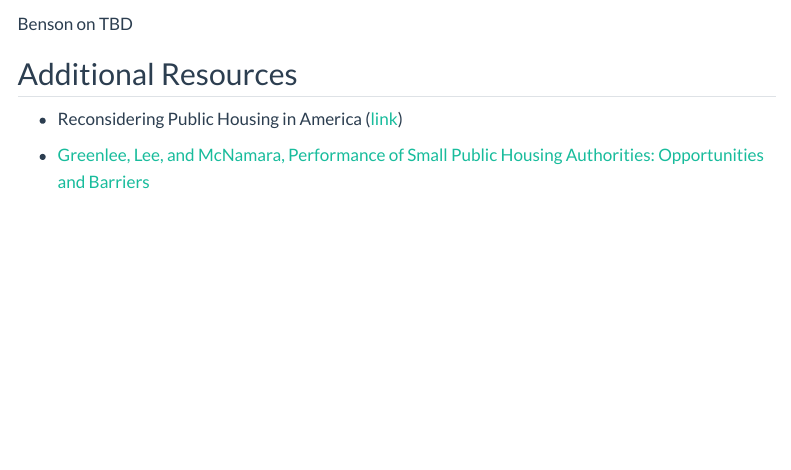
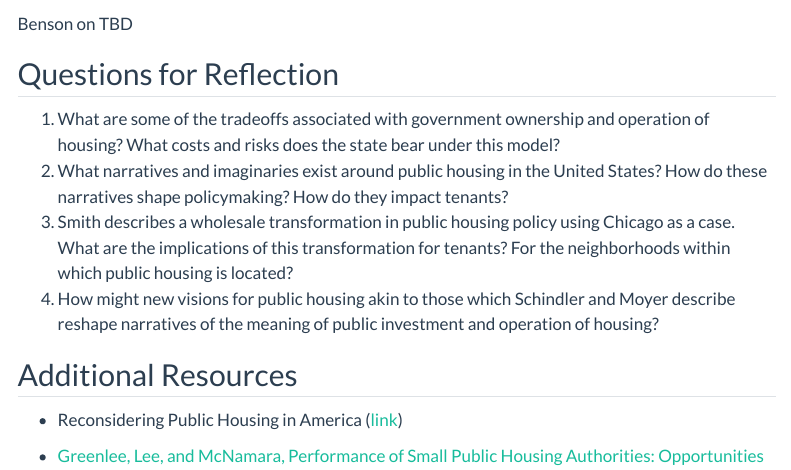
Before and after one commit to agreen4/UP473_F25_Website, a Quarto document (schedule/12_publichousing.qmd): the page in a window 1100 px wide, from 630 px down. Rendered offline with R 4.5, knitr and Pandoc in place of Quarto, with nearby package versions; menus at the side of the page are left out.

Commit message:
Update Public Housing session description.

```diff
--- a/schedule/12_publichousing.qmd
+++ b/schedule/12_publichousing.qmd
@@ -25,6 +25,13 @@ The Case for Truly Public Housing [{{< fa arrow-up-right-from-square >}}](https:
 
 Benson on TBD
 
+## Questions for Reflection
+
+1.  What are some of the tradeoffs associated with government ownership and operation of housing? What costs and risks does the state bear under this model?
+2.  What narratives and imaginaries exist around public housing in the United States? How do these narratives shape policymaking? How do they impact tenants?
+3.  Smith describes a wholesale transformation in public housing policy using Chicago as a case. What are the implications of this transformation for tenants? For the neighborhoods within which public housing is located?
+4.  How might new visions for public housing akin to those which Schindler and Moyer describe reshape narratives of the meaning of public investment and operation of housing?
+
 ## Additional Resources
 
 -   Reconsidering Public Housing in America ([link](https://beltmag.com/national-public-housing-museum-reconsidering-public-housing-america/))
```
Also changed, not shown: 2 other files.
